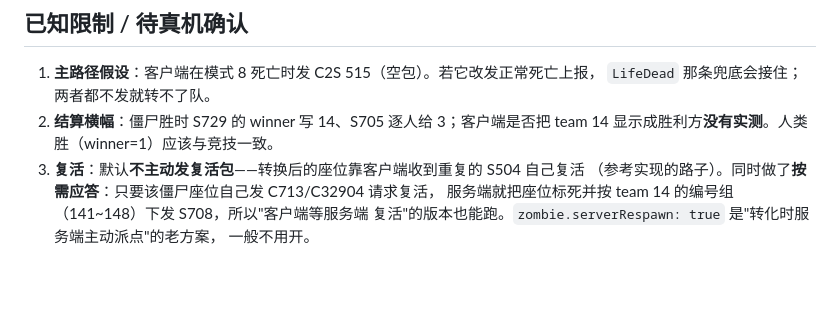
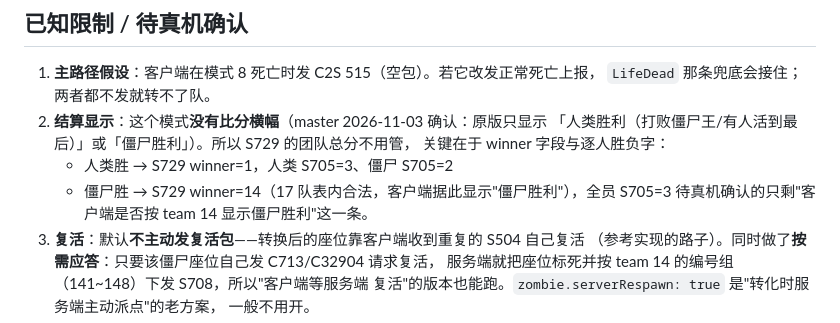
Before and after one commit to kanomahoro/bf-cn0261-go-server, a Markdown page: ZOMBIE.md, the part around the change. Rendered like a GitHub page; blank space fills up the shorter version.

Commit message:
docs(zombie): the mode has no score banner, only the win/lose state
Record the clarification: the retail result screen shows only the human or zombie
victory, so the team totals never drive a banner. What matters is the S729 winner
(1 or 14) and the per-seat outcome word.

```diff
--- a/ZOMBIE.md
+++ b/ZOMBIE.md
@@ -62,8 +62,12 @@ BOSS（模式 16）** 的图，与本模式无关。
 
 1. **主路径假设**：客户端在模式 8 死亡时发 C2S 515（空包）。若它改发正常死亡上报，
    `LifeDead` 那条兜底会接住；两者都不发就转不了队。
-2. **结算横幅**：僵尸胜时 S729 的 winner 写 14、S705 逐人给 3；客户端是否把 team 14
-   显示成胜利方**没有实测**。人类胜（winner=1）应该与竞技一致。
+2. **结算显示**：这个模式**没有比分横幅**（master 2026-11-03 确认：原版只显示
+   「人类胜利（打败僵尸王/有人活到最后）」或「僵尸胜利」）。所以 S729 的团队总分不用管，
+   关键在于 winner 字段与逐人胜负字：
+   - 人类胜 → S729 winner=1，人类 S705=3、僵尸 S705=2
+   - 僵尸胜 → S729 winner=14（17 队表内合法，客户端据此显示"僵尸胜利"），全员 S705=3
+   待真机确认的只剩"客户端是否按 team 14 显示僵尸胜利"这一条。
 3. **复活**：默认**不主动发复活包**——转换后的座位靠客户端收到重复的 S504 自己复活
    （参考实现的路子）。同时做了**按需应答**：只要该僵尸座位自己发 C713/C32904 请求复活，
    服务端就把座位标死并按 team 14 的编号组（141~148）下发 S708，所以"客户端等服务端
```
Also changed, not shown: CHANGELOG.md (+2 -1 lines).
